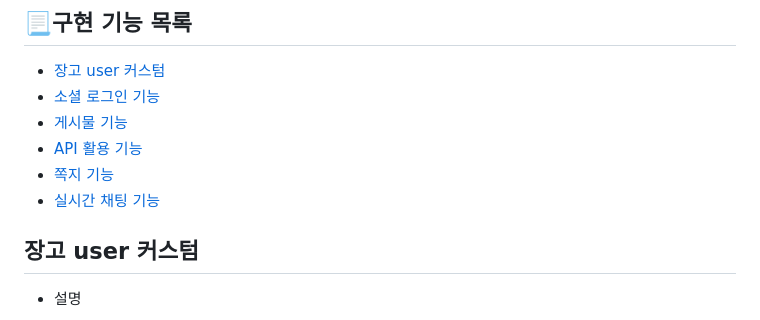
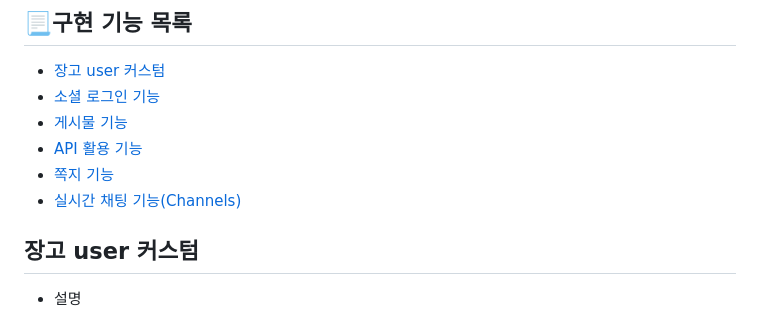
Before and after one commit to SHINDongHyeo/Django-project, a Markdown page: README.md, the part around the change. Drawn GitHub-style.

```diff
--- a/README.md
+++ b/README.md
@@ -21,7 +21,7 @@ ex)
 - [게시물 기능](#게시물-기능)
 - [API 활용 기능](#API-활용-기능)
 - [쪽지 기능](#쪽지-기능)
-- [실시간 채팅 기능](#실시간-채팅-기능)
+- [실시간 채팅 기능(Channels)](#실시간-채팅-기능)
 
 ## 장고 user 커스텀
 
```
